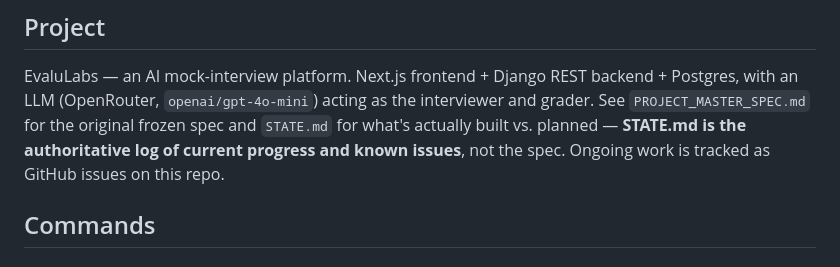
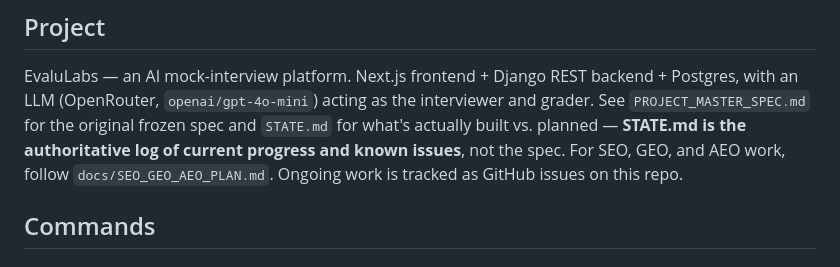
Before and after one commit to KJD07/interviewX, a Markdown page: CLAUDE.md, the part around the change. Rendered like a GitHub page.

```diff
--- a/CLAUDE.md
+++ b/CLAUDE.md
@@ -9,7 +9,7 @@ backend + Postgres, with an LLM (OpenRouter, `openai/gpt-4o-mini`) acting as
 the interviewer and grader. See `PROJECT_MASTER_SPEC.md` for the original
 frozen spec and `STATE.md` for what's actually built vs. planned — **STATE.md
 is the authoritative log of current progress and known issues**, not the
-spec. Ongoing work is tracked as GitHub issues on this repo.
+spec. For SEO, GEO, and AEO work, follow `docs/SEO_GEO_AEO_PLAN.md`. Ongoing work is tracked as GitHub issues on this repo.
 
 ## Commands
 
```
Also changed, not shown: STATE.md (+3 -0 lines), docs/SEO_GEO_AEO_PLAN.md (added, +381 -0 lines).
